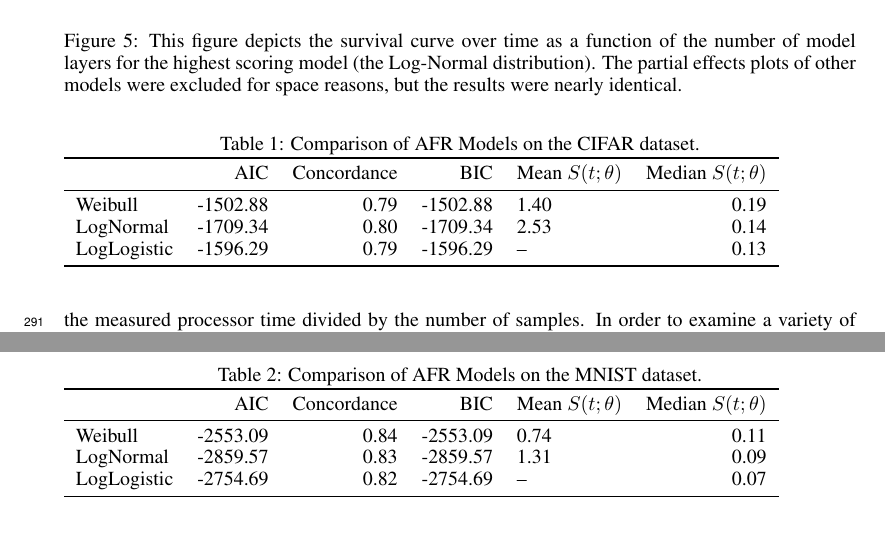
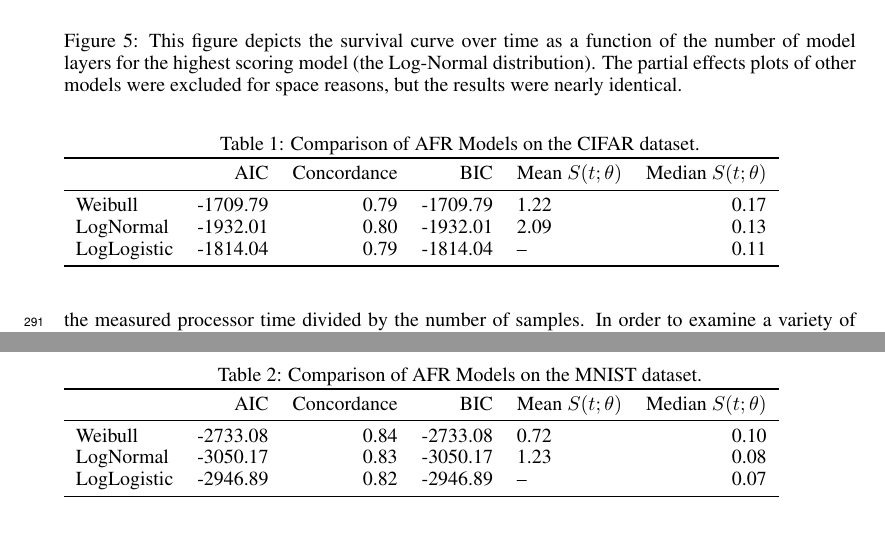
Before and after one commit to simplymathematics/ml_afr, a LaTeX paper (main.tex, which reads cifar/aft_comparison.tex, mnist/aft_comparison.tex): two parts of pages 9 and 13 of 13, joined at a grey line, cut so that both start at the same text. Compiled offline with pdfLaTeX.

Commit message:
update plots

```diff
--- a/cifar/aft_comparison.tex
+++ b/cifar/aft_comparison.tex
@@ -5,9 +5,9 @@
 \toprule
  & AIC & Concordance & BIC & Mean $S(t;\theta)$ & Median $S(t;\theta)$ \\
 \midrule
-Weibull & -1502.88 & 0.79 & -1502.88 & 1.40 & 0.19 \\
-LogNormal & -1709.34 & 0.80 & -1709.34 & 2.53 & 0.14 \\
-LogLogistic & -1596.29 & 0.79 & -1596.29 & -- & 0.13 \\
+Weibull & -1709.79 & 0.79 & -1709.79 & 1.22 & 0.17 \\
+LogNormal & -1932.01 & 0.80 & -1932.01 & 2.09 & 0.13 \\
+LogLogistic & -1814.04 & 0.79 & -1814.04 & -- & 0.11 \\
 \bottomrule
 \end{tabular}
 \end{table}
--- a/mnist/aft_comparison.tex
+++ b/mnist/aft_comparison.tex
@@ -5,9 +5,9 @@
 \toprule
  & AIC & Concordance & BIC & Mean $S(t;\theta)$ & Median $S(t;\theta)$ \\
 \midrule
-Weibull & -2553.09 & 0.84 & -2553.09 & 0.74 & 0.11 \\
-LogNormal & -2859.57 & 0.83 & -2859.57 & 1.31 & 0.09 \\
-LogLogistic & -2754.69 & 0.82 & -2754.69 & -- & 0.07 \\
+Weibull & -2733.08 & 0.84 & -2733.08 & 0.72 & 0.10 \\
+LogNormal & -3050.17 & 0.83 & -3050.17 & 1.23 & 0.08 \\
+LogLogistic & -2946.89 & 0.82 & -2946.89 & -- & 0.07 \\
 \bottomrule
 \end{tabular}
 \end{table}
```
Also changed, not shown: cifar/aft_comparison.csv (+3 -3 lines), mnist/aft_comparison.csv (+3 -3 lines), cifar/adv_accuracy_vs_attack_type.pdf, cifar/adv_accuracy_vs_defence_type.pdf, cifar/adv_failure_rate_vs_train_time.pdf, cifar/adv_failures_per_test_time_vs_defence_type.pdf, cifar/adv_failures_per_train_time_vs_attack_type.pdf, cifar/adv_failures_per_train_time_vs_defence_type.pdf, cifar/atk_param_vs_accuracy.pdf, cifar/ben_accuracy_vs_defence_type.pdf, cifar/ben_failure_rate_vs_defence_type.pdf, cifar/ben_failures_per_train_time_vs_defence_type.pdf, cifar/cox_aft.pdf, cifar/cox_partial_effects.pdf, 30 more files.
